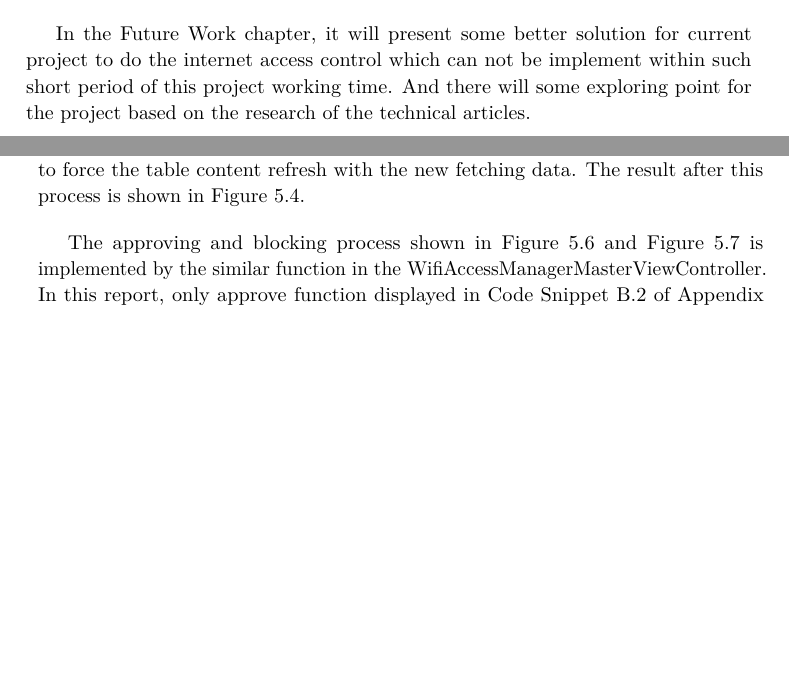
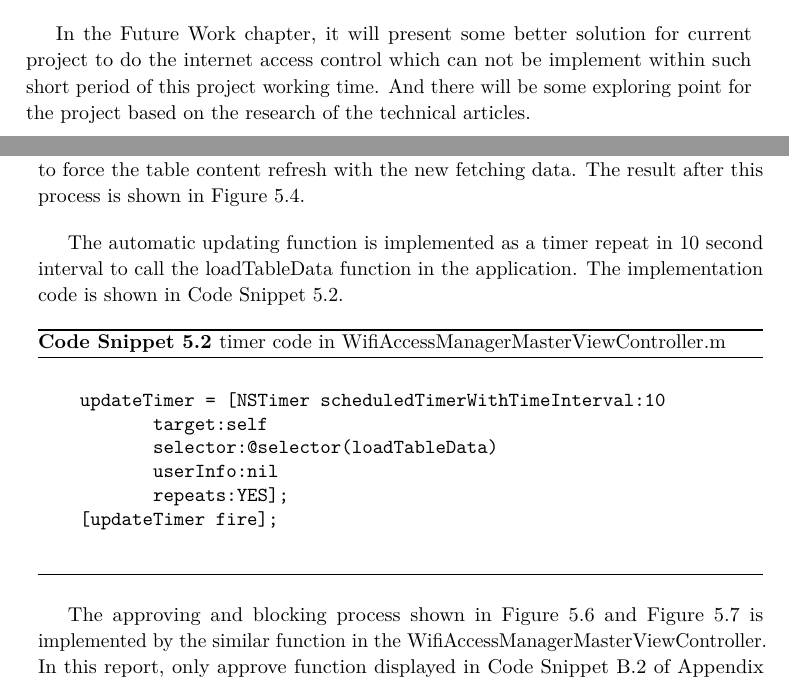
Before and after one commit to br1anchen/WifiAccess_Project_Report, a LaTeX thesis (main.tex, which reads introduction.tex, mobile_app.tex): two parts of pages 14 and 43 of 62 before the commit and two parts of pages 14 and 43 of 64 after it, joined at a grey line, cut so that both start at the same text, the shorter picture padded with empty space. Compiled offline with pdfLaTeX.

Commit message:
changes for mobile app part and introduction

```diff
--- a/introduction.tex
+++ b/introduction.tex
@@ -31,4 +31,4 @@
 \par In the Central Management Server Improvement chapter would have some detail improved code snippet to be discussed why the previous prototype project need to be improved in this way. And it will show database structure changes on the back-end server as well.
 \par In the Mobile Application Development chapter, it will present the basic working process of the application development for this prototype project and some test case to work with the other system components in this internet access control system. The main content of this chapter would be about \gls{ios} application development, but also it will have some modification explanation for android application.
 \par In the System Testing chapter, it will show the feedback and analysis from the testing of the prototype project. The analysis will have some future improvement suggestion for later work since there are not enough time to implement the solution to some testing cases.
-\par In the Future Work chapter, it will present some better solution for current project to do the internet access control which can not be implement within such short period of this project working time. And there will some exploring point for the project based on the research of the technical articles.
+\par In the Future Work chapter, it will present some better solution for current project to do the internet access control which can not be implement within such short period of this project working time. And there will be some exploring point for the project based on the research of the technical articles.
--- a/mobile_app.tex
+++ b/mobile_app.tex
@@ -138,6 +138,23 @@
 
 \par The view controller for Wifi Access Manager Master view is more complicated than Wifi Access Manager Login View because it includes a UITableView, swipe gesture function with approve and block request function and automatic updating function in it. Because this view is a table view then this view controller is a sub-view controller  class of UITableViewController. It will have the delegate functions from the UITableViewController to controll the table view. Moreover it will have the delegate functions from third party library,TLSwipeForOptionsCellDelegate, to make the swipe to options function working on cell components in the table view. The loadTableData function in Code Snippet \ref{code:ios_loadtabledata} of Appendix \ref{chp:appendix2}, is the function to get the request lists from the server. It call the helper class 'HttpRequestUtilities' to make the \gls{http} post request to the central management server to get all the requests for the corresponding administrator. Then using the \gls{json} serialization to convert the \gls{json} object array to the objective-c NSMutableArray for displaying in the table view. But since the mechanism of \gls{ios} is to not block the user interface thread all the time, so this load table data will be run as another separate thread, after fetching the data from the server, reloadData function of self.tableView needs to be called to force the table content refresh with the new fetching data. The result after this process is shown in Figure \ref{fig:ios_requests}.
 
+\par The automatic updating function is implemented as a timer repeat in 10 second interval to call the loadTableData function in the application. The implementation code is shown in Code Snippet \ref{code:ios_updatetimer}.
+
+\begin{algorithm}[h]
+\floatname{algorithm}{Code Snippet}
+  \caption{timer code in WifiAccessManagerMasterViewController.m}
+  \label{code:ios_updatetimer}
+  \begin{verbatim}
+
+    updateTimer = [NSTimer scheduledTimerWithTimeInterval:10
+    							target:self
+    							selector:@selector(loadTableData)
+    							userInfo:nil
+    							repeats:YES];
+    [updateTimer fire];
+ \end{verbatim}
+\end{algorithm}
+
 \begin{figure}
 	\centering
 	\begin{minipage}{0.45\textwidth}
```
Also changed, not shown: main.pdf, 1 other file.
